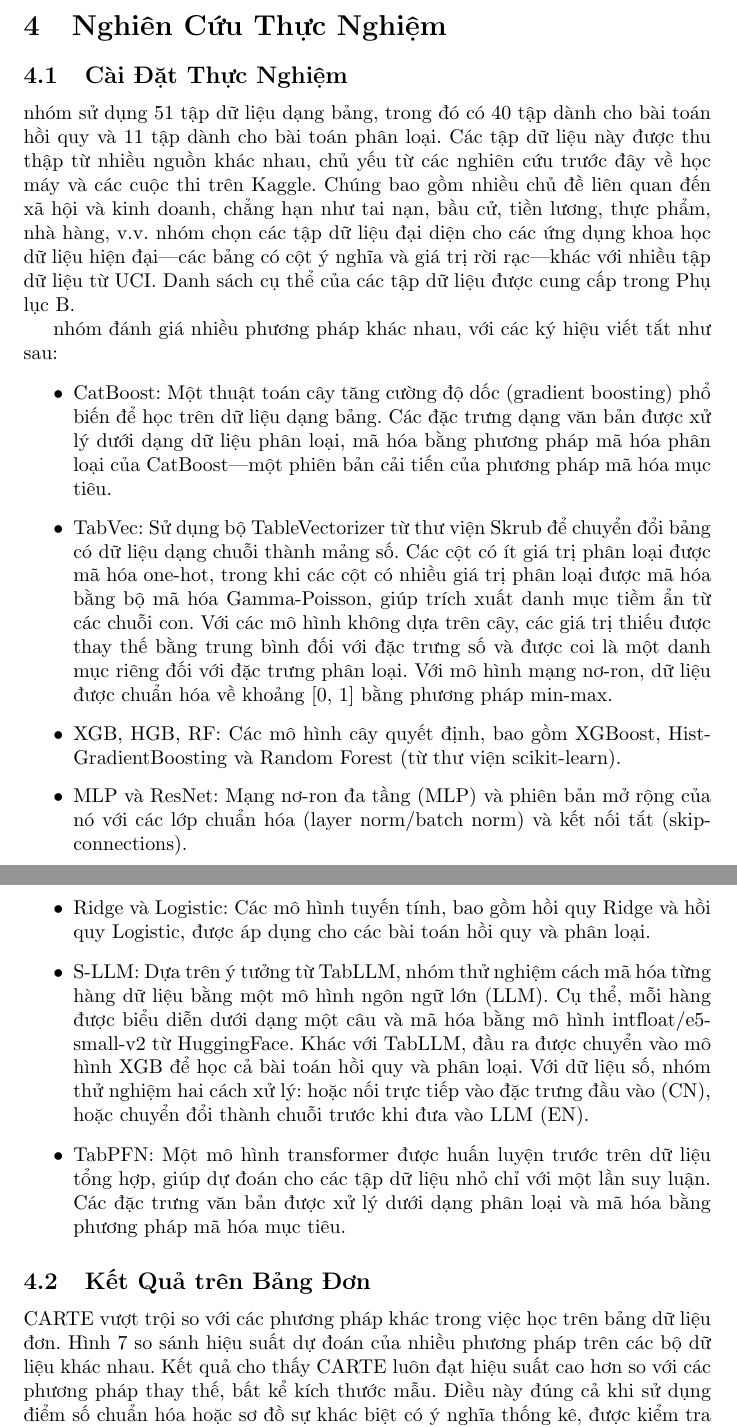
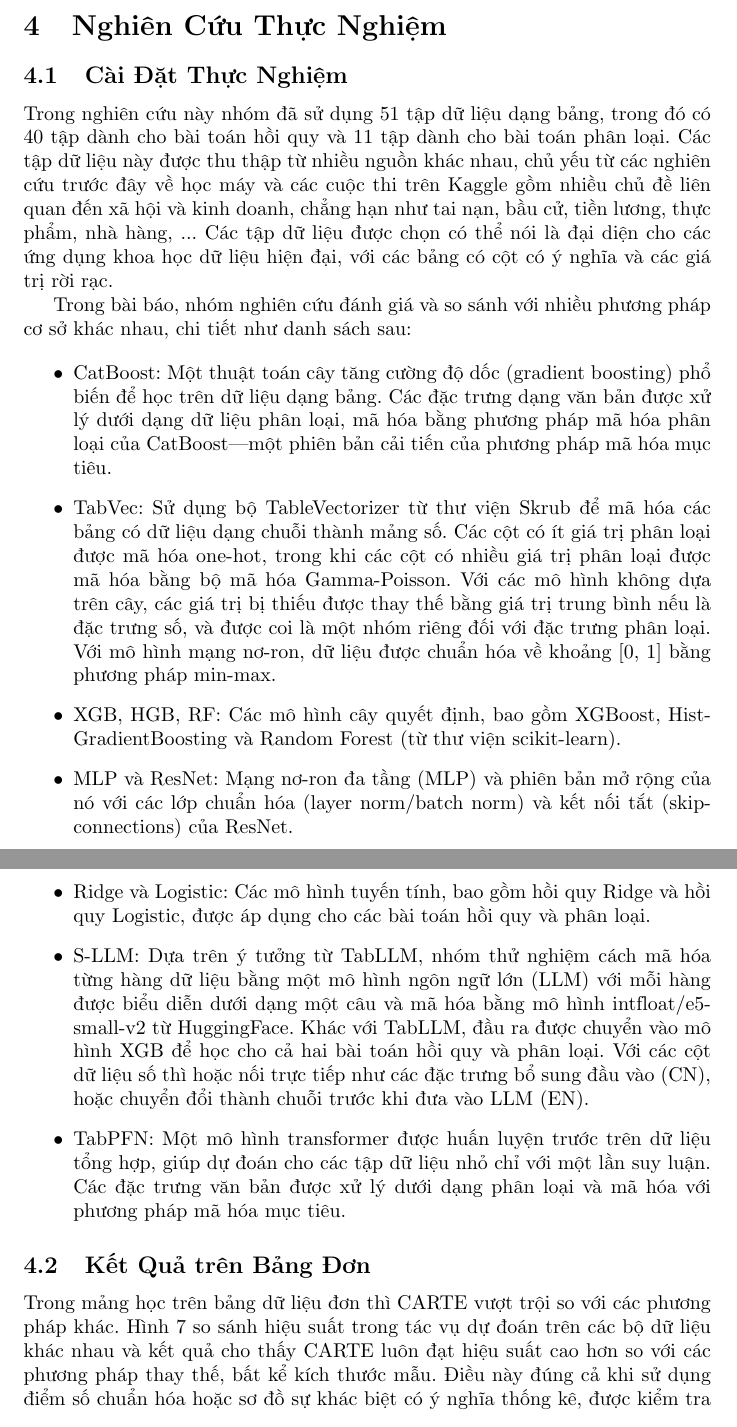
Before and after one commit to kaginguyen/graph_carte_report, a LaTeX document (main.tex): two parts of pages 11 and 12 of 18, joined at a grey line, cut so that both start at the same text. Compiled offline with pdfLaTeX.

Commit message:
update changes to experimental datasets

```diff
--- a/main.tex
+++ b/main.tex
@@ -174,23 +174,23 @@ Không phải mọi cặp bảng đều mang lại thông tin hữu ích như nh
 
 \section{Nghiên Cứu Thực Nghiệm}
 \subsection{Cài Đặt Thực Nghiệm}
-nhóm sử dụng 51 tập dữ liệu dạng bảng, trong đó có 40 tập dành cho bài toán hồi quy và 11 tập dành cho bài toán phân loại. Các tập dữ liệu này được thu thập từ nhiều nguồn khác nhau, chủ yếu từ các nghiên cứu trước đây về học máy và các cuộc thi trên Kaggle. Chúng bao gồm nhiều chủ đề liên quan đến xã hội và kinh doanh, chẳng hạn như tai nạn, bầu cử, tiền lương, thực phẩm, nhà hàng, v.v. nhóm chọn các tập dữ liệu đại diện cho các ứng dụng khoa học dữ liệu hiện đại—các bảng có cột ý nghĩa và giá trị rời rạc—khác với nhiều tập dữ liệu từ UCI. Danh sách cụ thể của các tập dữ liệu được cung cấp trong Phụ lục B.
+Trong nghiên cứu này nhóm đã sử dụng 51 tập dữ liệu dạng bảng, trong đó có 40 tập dành cho bài toán hồi quy và 11 tập dành cho bài toán phân loại. Các tập dữ liệu này được thu thập từ nhiều nguồn khác nhau, chủ yếu từ các nghiên cứu trước đây về học máy và các cuộc thi trên Kaggle gồm nhiều chủ đề liên quan đến xã hội và kinh doanh, chẳng hạn như tai nạn, bầu cử, tiền lương, thực phẩm, nhà hàng, ... Các tập dữ liệu được chọn có thể nói là đại diện cho các ứng dụng khoa học dữ liệu hiện đại, với các bảng có cột có ý nghĩa và các giá trị rời rạc.
 
-nhóm đánh giá nhiều phương pháp khác nhau, với các ký hiệu viết tắt như sau:
+Trong bài báo, nhóm nghiên cứu đánh giá và so sánh với nhiều phương pháp cơ sở khác nhau, chi tiết như danh sách sau:
 
 \begin{itemize}
     \item CatBoost: Một thuật toán cây tăng cường độ dốc (gradient boosting) phổ biến để học trên dữ liệu dạng bảng. Các đặc trưng dạng văn bản được xử lý dưới dạng dữ liệu phân loại, mã hóa bằng phương pháp mã hóa phân loại của CatBoost—một phiên bản cải tiến của phương pháp mã hóa mục tiêu.
-    \item TabVec: Sử dụng bộ TableVectorizer từ thư viện Skrub để chuyển đổi bảng có dữ liệu dạng chuỗi thành mảng số. Các cột có ít giá trị phân loại được mã hóa one-hot, trong khi các cột có nhiều giá trị phân loại được mã hóa bằng bộ mã hóa Gamma-Poisson, giúp trích xuất danh mục tiềm ẩn từ các chuỗi con. Với các mô hình không dựa trên cây, các giá trị thiếu được thay thế bằng trung bình đối với đặc trưng số và được coi là một danh mục riêng đối với đặc trưng phân loại. Với mô hình mạng nơ-ron, dữ liệu được chuẩn hóa về khoảng [0, 1] bằng phương pháp min-max.
+    \item TabVec: Sử dụng bộ TableVectorizer từ thư viện Skrub để mã hóa các bảng có dữ liệu dạng chuỗi thành mảng số. Các cột có ít giá trị phân loại được mã hóa one-hot, trong khi các cột có nhiều giá trị phân loại được mã hóa bằng bộ mã hóa Gamma-Poisson. Với các mô hình không dựa trên cây, các giá trị bị thiếu được thay thế bằng giá trị trung bình nếu là đặc trưng số, và được coi là một nhóm riêng đối với đặc trưng phân loại. Với mô hình mạng nơ-ron, dữ liệu được chuẩn hóa về khoảng [0, 1] bằng phương pháp min-max.
     \item XGB, HGB, RF: Các mô hình cây quyết định, bao gồm XGBoost, HistGradientBoosting và Random Forest (từ thư viện scikit-learn).
-    \item MLP và ResNet: Mạng nơ-ron đa tầng (MLP) và phiên bản mở rộng của nó với các lớp chuẩn hóa (layer norm/batch norm) và kết nối tắt (skip-connections).
+    \item MLP và ResNet: Mạng nơ-ron đa tầng (MLP) và phiên bản mở rộng của nó với các lớp chuẩn hóa (layer norm/batch norm) và kết nối tắt (skip-connections) của ResNet.
     \item Ridge và Logistic: Các mô hình tuyến tính, bao gồm hồi quy Ridge và hồi quy Logistic, được áp dụng cho các bài toán hồi quy và phân loại.
-    \item S-LLM: Dựa trên ý tưởng từ TabLLM, nhóm thử nghiệm cách mã hóa từng hàng dữ liệu bằng một mô hình ngôn ngữ lớn (LLM). Cụ thể, mỗi hàng được biểu diễn dưới dạng một câu và mã hóa bằng mô hình intfloat/e5-small-v2 từ HuggingFace. Khác với TabLLM, đầu ra được chuyển vào mô hình XGB để học cả bài toán hồi quy và phân loại. Với dữ liệu số, nhóm thử nghiệm hai cách xử lý: hoặc nối trực tiếp vào đặc trưng đầu vào (CN), hoặc chuyển đổi thành chuỗi trước khi đưa vào LLM (EN).
-    \item TabPFN: Một mô hình transformer được huấn luyện trước trên dữ liệu tổng hợp, giúp dự đoán cho các tập dữ liệu nhỏ chỉ với một lần suy luận. Các đặc trưng văn bản được xử lý dưới dạng phân loại và mã hóa bằng phương pháp mã hóa mục tiêu.
+    \item S-LLM: Dựa trên ý tưởng từ TabLLM, nhóm thử nghiệm cách mã hóa từng hàng dữ liệu bằng một mô hình ngôn ngữ lớn (LLM) với mỗi hàng được biểu diễn dưới dạng một câu và mã hóa bằng mô hình intfloat/e5-small-v2 từ HuggingFace. Khác với TabLLM, đầu ra được chuyển vào mô hình XGB để học cho cả hai bài toán hồi quy và phân loại. Với các cột dữ liệu số thì hoặc nối trực tiếp như  các đặc trưng bổ sung đầu vào (CN), hoặc chuyển đổi thành chuỗi trước khi đưa vào LLM (EN).
+    \item TabPFN: Một mô hình transformer được huấn luyện trước trên dữ liệu tổng hợp, giúp dự đoán cho các tập dữ liệu nhỏ chỉ với một lần suy luận. Các đặc trưng văn bản được xử lý dưới dạng phân loại và mã hóa với phương pháp mã hóa mục tiêu.
 \end{itemize}
 
 
 \subsection{Kết Quả trên Bảng Đơn}
-CARTE vượt trội so với các phương pháp khác trong việc học trên bảng dữ liệu đơn. Hình \ref{fig:carte_performance_comparison} so sánh hiệu suất dự đoán của nhiều phương pháp trên các bộ dữ liệu khác nhau. Kết quả cho thấy CARTE luôn đạt hiệu suất cao hơn so với các phương pháp thay thế, bất kể kích thước mẫu. Điều này đúng cả khi sử dụng điểm số chuẩn hóa hoặc sơ đồ sự khác biệt có ý nghĩa thống kê, được kiểm tra bằng phương pháp Conover sau khi thực hiện kiểm định Friedman.
+Trong mảng học trên bảng dữ liệu đơn thì CARTE vượt trội so với các phương pháp khác. Hình \ref{fig:carte_performance_comparison} so sánh hiệu suất trong tác vụ dự đoán trên các bộ dữ liệu khác nhau và kết quả cho thấy CARTE luôn đạt hiệu suất cao hơn so với các phương pháp thay thế, bất kể kích thước mẫu. Điều này đúng cả khi sử dụng điểm số chuẩn hóa hoặc sơ đồ sự khác biệt có ý nghĩa thống kê, được kiểm tra bằng phương pháp Conover sau khi thực hiện kiểm định Friedman.
 
 \begin{figure}
     \centering
```
Also changed, not shown: main.bbl, main.pdf, 7 other files.
